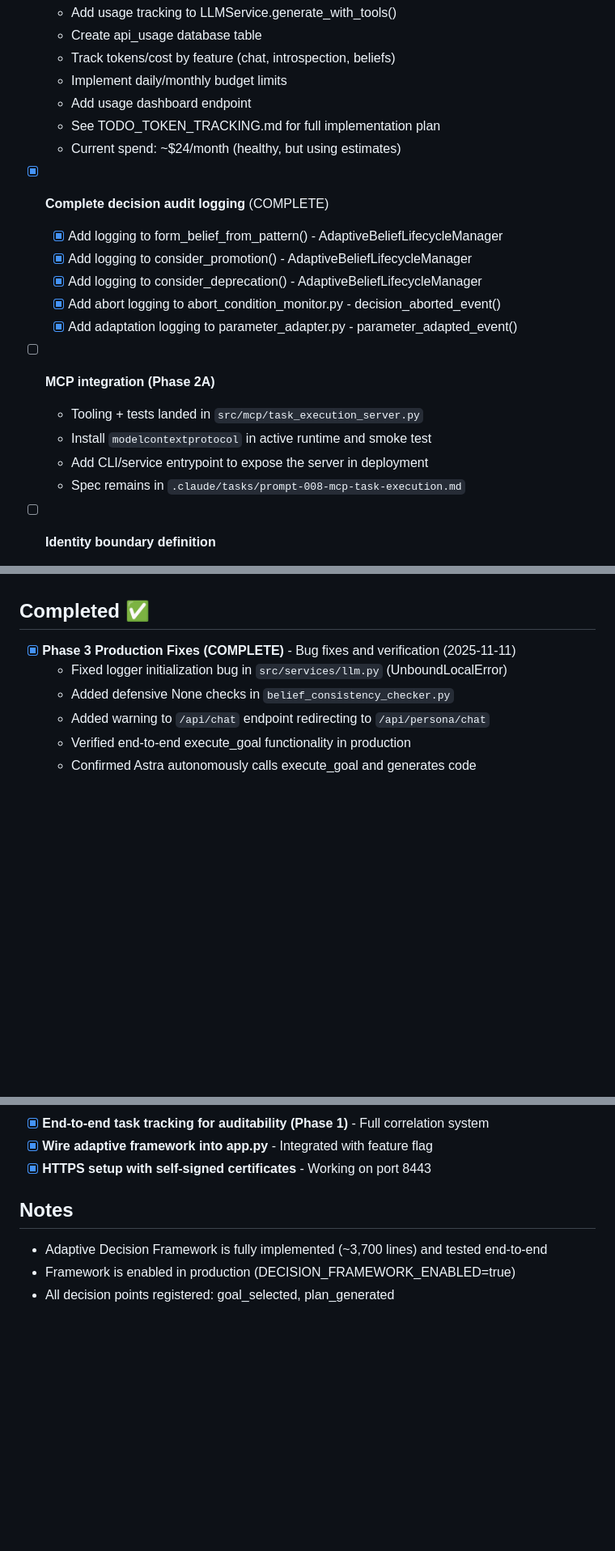
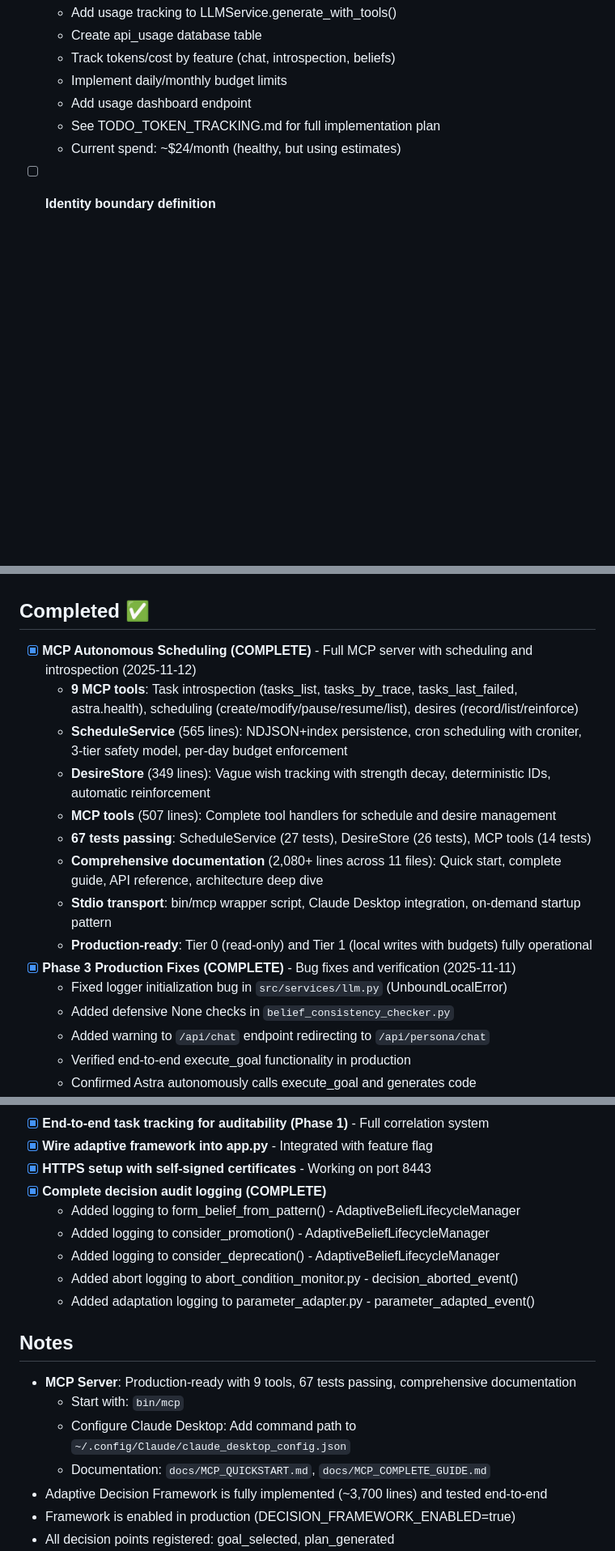
Before and after one commit to danialo/ai-exp, a Markdown page: TODO.md, 3 parts joined by grey strips. Shown: that part at 81% size. GitHub-like rendering; blank space fills up the shorter version.

Commit message:
Update TODO.md to reflect completed MCP autonomous scheduling work

```diff
--- a/TODO.md
+++ b/TODO.md
@@ -22,19 +22,6 @@
   - See TODO_TOKEN_TRACKING.md for full implementation plan
   - Current spend: ~$24/month (healthy, but using estimates)
 
-- [x] **Complete decision audit logging** (COMPLETE)
-  - [x] Add logging to form_belief_from_pattern() - AdaptiveBeliefLifecycleManager
-  - [x] Add logging to consider_promotion() - AdaptiveBeliefLifecycleManager
-  - [x] Add logging to consider_deprecation() - AdaptiveBeliefLifecycleManager
-  - [x] Add abort logging to abort_condition_monitor.py - decision_aborted_event()
-  - [x] Add adaptation logging to parameter_adapter.py - parameter_adapted_event()
-
-- [ ] **MCP integration (Phase 2A)**
-  - Tooling + tests landed in `src/mcp/task_execution_server.py`
-  - Install `modelcontextprotocol` in active runtime and smoke test
-  - Add CLI/service entrypoint to expose the server in deployment
-  - Spec remains in `.claude/tasks/prompt-008-mcp-task-execution.md`
-
 - [ ] **Identity boundary definition**
   - Define what constitutes "identity" vs "state"
   - Implement boundary protections
@@ -47,6 +34,15 @@
 
 ## Completed ✅
 
+- [x] **MCP Autonomous Scheduling (COMPLETE)** - Full MCP server with scheduling and introspection (2025-11-12)
+  - **9 MCP tools**: Task introspection (tasks_list, tasks_by_trace, tasks_last_failed, astra.health), scheduling (create/modify/pause/resume/list), desires (record/list/reinforce)
+  - **ScheduleService** (565 lines): NDJSON+index persistence, cron scheduling with croniter, 3-tier safety model, per-day budget enforcement
+  - **DesireStore** (349 lines): Vague wish tracking with strength decay, deterministic IDs, automatic reinforcement
+  - **MCP tools** (507 lines): Complete tool handlers for schedule and desire management
+  - **67 tests passing**: ScheduleService (27 tests), DesireStore (26 tests), MCP tools (14 tests)
+  - **Comprehensive documentation** (2,080+ lines across 11 files): Quick start, complete guide, API reference, architecture deep dive
+  - **Stdio transport**: bin/mcp wrapper script, Claude Desktop integration, on-demand startup pattern
+  - **Production-ready**: Tier 0 (read-only) and Tier 1 (local writes with budgets) fully operational
 - [x] **Phase 3 Production Fixes (COMPLETE)** - Bug fixes and verification (2025-11-11)
   - Fixed logger initialization bug in `src/services/llm.py` (UnboundLocalError)
   - Added defensive None checks in `belief_consistency_checker.py`
@@ -85,9 +81,19 @@
 - [x] **End-to-end task tracking for auditability (Phase 1)** - Full correlation system
 - [x] **Wire adaptive framework into app.py** - Integrated with feature flag
 - [x] **HTTPS setup with self-signed certificates** - Working on port 8443
+- [x] **Complete decision audit logging (COMPLETE)**
+  - Added logging to form_belief_from_pattern() - AdaptiveBeliefLifecycleManager
+  - Added logging to consider_promotion() - AdaptiveBeliefLifecycleManager
+  - Added logging to consider_deprecation() - AdaptiveBeliefLifecycleManager
+  - Added abort logging to abort_condition_monitor.py - decision_aborted_event()
+  - Added adaptation logging to parameter_adapter.py - parameter_adapted_event()
 
 ## Notes
 
+- **MCP Server**: Production-ready with 9 tools, 67 tests passing, comprehensive documentation
+  - Start with: `bin/mcp`
+  - Configure Claude Desktop: Add command path to `~/.config/Claude/claude_desktop_config.json`
+  - Documentation: `docs/MCP_QUICKSTART.md`, `docs/MCP_COMPLETE_GUIDE.md`
 - Adaptive Decision Framework is fully implemented (~3,700 lines) and tested end-to-end
 - Framework is enabled in production (DECISION_FRAMEWORK_ENABLED=true)
 - All decision points registered: goal_selected, plan_generated
```
Also changed, not shown: other parts of TODO.md (+1 -1 lines).
